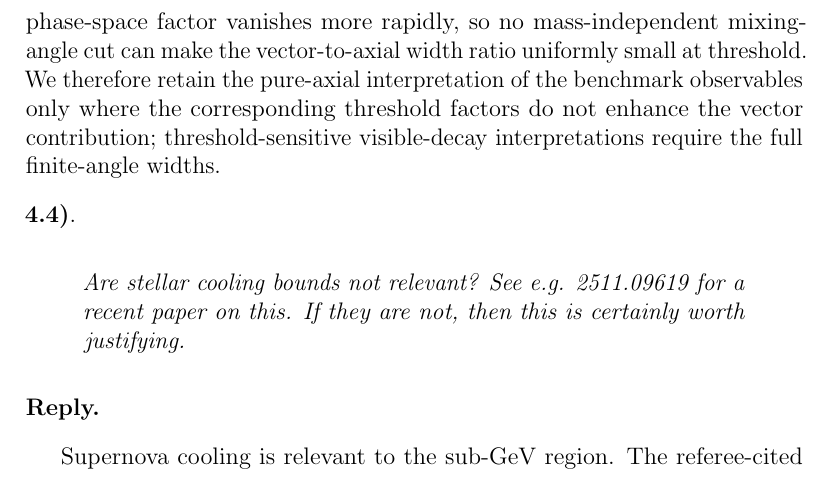
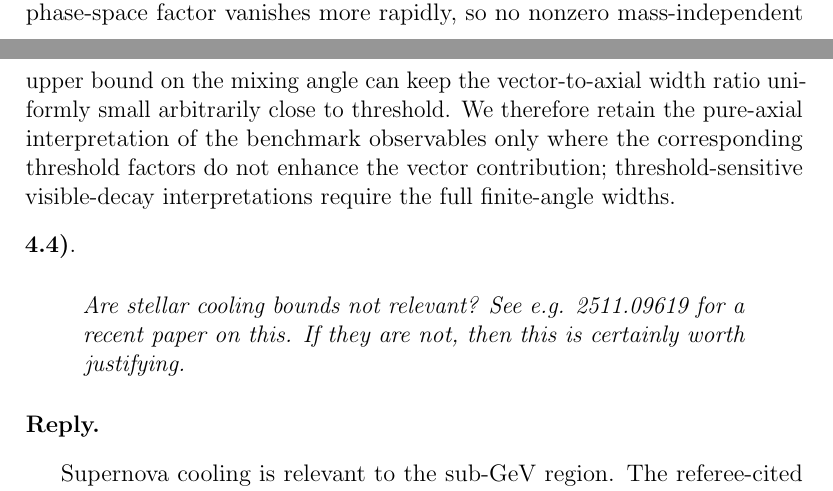
Before and after one commit to lm846802297-bit/axial-vector-review-response, a LaTeX document (Replies_to_Referee_3_referee_facing_2026-11-04.tex): part of page 33 of 48 before the commit and two parts of pages 32 and 33 of 48 after it, the two joined at a grey line, cut so that both start at the same text. Compiled offline with pdfLaTeX.

Commit message:
Clarify finite-angle threshold caveat in Major 4.3

```diff
--- a/Replies_to_Referee_3_referee_facing_2026-11-04.tex
+++ b/Replies_to_Referee_3_referee_facing_2026-11-04.tex
@@ -847,7 +847,7 @@ For any chosen tolerance \(\eta\) on the relative vector contribution, the corre
 \left(\frac{1-4r_\mu}{1+2r_\mu}\right)^{1/4}
 \right].
 \]
-Away from threshold, the vector-squared contribution is suppressed by \(\tan^4\theta_{\mu R}\leq1.01\times10^{-8}\). Arbitrarily close to \(m_{A'}=2m_\mu\), however, the axial phase-space factor vanishes more rapidly, so no mass-independent mixing-angle cut can make the vector-to-axial width ratio uniformly small at threshold. We therefore retain the pure-axial interpretation of the benchmark observables only where the corresponding threshold factors do not enhance the vector contribution; threshold-sensitive visible-decay interpretations require the full finite-angle widths.
+Away from threshold, the vector-squared contribution is suppressed by \(\tan^4\theta_{\mu R}\leq1.01\times10^{-8}\). Arbitrarily close to \(m_{A'}=2m_\mu\), however, the axial phase-space factor vanishes more rapidly, so no nonzero mass-independent upper bound on the mixing angle can keep the vector-to-axial width ratio uniformly small arbitrarily close to threshold. We therefore retain the pure-axial interpretation of the benchmark observables only where the corresponding threshold factors do not enhance the vector contribution; threshold-sensitive visible-decay interpretations require the full finite-angle widths.
 
 \noindent {\bf 4.4)}.
 \begin{quote}\itshape
```
